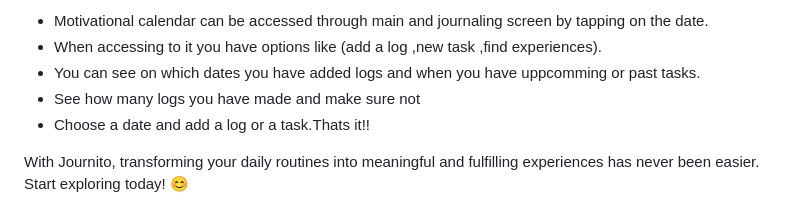
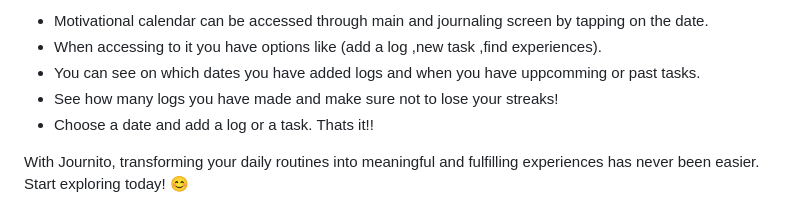
Before and after one commit to mariantaflou/Human-Computer-Interaction-Project-Journito, a Markdown page: README.md, the part around the change. GitHub-like rendering.

```diff
--- a/README.md
+++ b/README.md
@@ -119,8 +119,8 @@ Log in using the following credentials:<br>
 * Motivational calendar can be accessed through main and journaling screen by tapping on the date.
 * When accessing to it you have options like (add a log ,new task ,find experiences).
 * You can see on which dates you have added logs and when you have uppcomming or past tasks.
-* See how many logs you have made and make sure not
-* Choose a date and add a log or a task.Thats it!!
+* See how many logs you have made and make sure not to lose your streaks!
+* Choose a date and add a log or a task. Thats it!!
 
 
 With Journito, transforming your daily routines into meaningful and fulfilling
```
